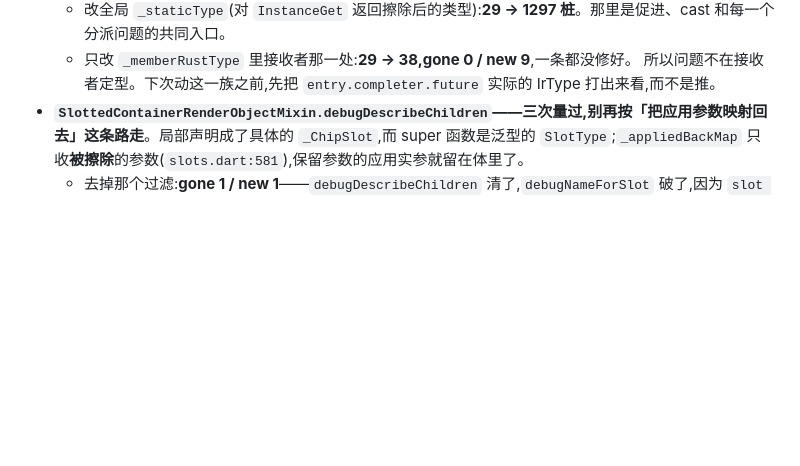
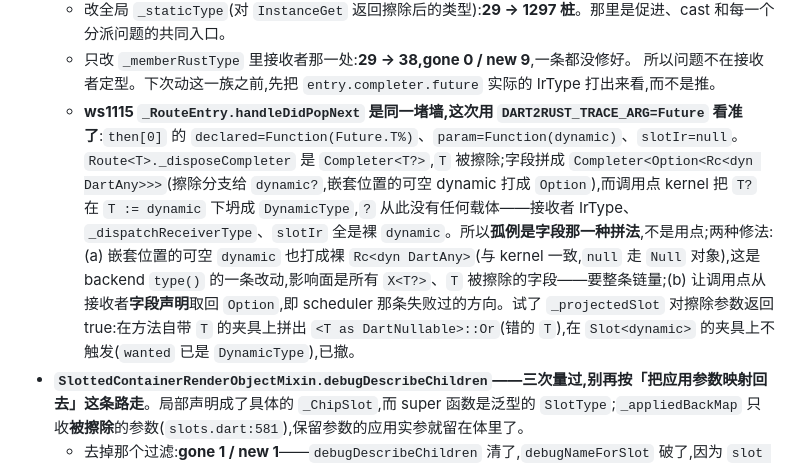
Before and after one commit to linzj/rustflutter, a Markdown page: tools/dart2rust/STATUS.md, the part around the change. Drawn GitHub-style; blank space fills up the shorter version.

Commit message:
Traced: the `?` of an erased `T?` survives only in the field's spelling
`_RouteEntry.handleDidPopNext` calls `then((dynamic result) ..)` on
`Route<T>._disposeCompleter.future`, a `Completer<T?>` whose `T` is erased.
The field is spelled `Completer<Option<Rc<dyn DartAny>>>`; the closure
parameter came out `Rc<dyn DartAny>` and did not fit `Fn(Option<..>)`.

`DART2RUST_TRACE_ARG=Future` on a fixture of that exact shape:

    declared=Function(Future.T%)  param=Function(dynamic)  slotIr=null

Kernel collapses `T?` under `T := dynamic` to `DynamicType`, and from there
nothing at the call site carries the `?` -- not the receiver's IrType, not
`_dispatchReceiverType`, not the slot. The one place it lives is the field,
where the erased branch of `_type` says `dynamic?` and a nullable `dynamic`
in a *nested* position prints as `Option`. So the odd one out is the field's
spelling, which is the same finding as the scheduler stubs' seen from the
other end; both are written under one bullet in STATUS with the two ways
out and what each would cost.

Two things tried and reverted on the way: `_projectedSlot` answering true
for an erased parameter spelled `<T as DartNullable>::Or` with the *method's*
`T` on a generic-caller fixture, and did not fire at all on the
`Slot<dynamic>` one, since `wanted` is already `DynamicType` there.

No ruler moved: stubs 26, refusals 12, reachable 69.

```diff
--- a/tools/dart2rust/STATUS.md
+++ b/tools/dart2rust/STATUS.md
@@ -44,6 +44,7 @@
   - 改全局 `_staticType`(对 `InstanceGet` 返回擦除后的类型):**29 → 1297 桩**。那里是促进、cast 和每一个分派问题的共同入口。
   - 只改 `_memberRustType` 里接收者那一处:**29 → 38,gone 0 / new 9**,一条都没修好。
   所以问题不在接收者定型。下次动这一族之前,先把 `entry.completer.future` 实际的 IrType 打出来看,而不是推。
+  - **ws1115 `_RouteEntry.handleDidPopNext` 是同一堵墙,这次用 `DART2RUST_TRACE_ARG=Future` 看准了**:`then[0]` 的 `declared=Function(Future.T%)`、`param=Function(dynamic)`、`slotIr=null`。`Route<T>._disposeCompleter` 是 `Completer<T?>`,`T` 被擦除;字段拼成 `Completer<Option<Rc<dyn DartAny>>>`(擦除分支给 `dynamic?`,嵌套位置的可空 dynamic 打成 `Option`),而调用点 kernel 把 `T?` 在 `T := dynamic` 下坍成 `DynamicType`,`?` 从此没有任何载体——接收者 IrType、`_dispatchReceiverType`、`slotIr` 全是裸 `dynamic`。所以**孤例是字段那一种拼法**,不是用点;两种修法:(a) 嵌套位置的可空 `dynamic` 也打成裸 `Rc<dyn DartAny>`(与 kernel 一致,`null` 走 `Null` 对象),这是 backend `type()` 的一条改动,影响面是所有 `X<T?>`、`T` 被擦除的字段——要整条链量;(b) 让调用点从接收者**字段声明**取回 `Option`,即 scheduler 那条失败过的方向。试了 `_projectedSlot` 对擦除参数返回 true:在方法自带 `T` 的夹具上拼出 `<T as DartNullable>::Or`(错的 `T`),在 `Slot<dynamic>` 的夹具上不触发(`wanted` 已是 `DynamicType`),已撤。
 - **`SlottedContainerRenderObjectMixin.debugDescribeChildren`——三次量过,别再按「把应用参数映射回去」这条路走**。局部声明成了具体的 `_ChipSlot`,而 super 函数是泛型的 `SlotType`;`_appliedBackMap` 只收**被擦除**的参数(`slots.dart:581`),保留参数的应用实参就留在体里了。
   - 去掉那个过滤:**gone 1 / new 1**——`debugDescribeChildren` 清了,`debugNameForSlot` 破了,因为 `slot is Enum ? slot.name : slot.toString()` 里 `enum_name_get_name` 要 `E: DartEnum`,而 `mixin SlottedContainerRenderObjectMixin<SlotType, ChildType extends RenderObject>` 的 `SlotType` 没有界。
   - 再给 mixin 参数按「每个应用都放枚举」加 `DartEnum` 界(`enumParameters` 已有这套,只是只看 Dart 声明的界):**28 → 31,gone 1 / new 4**。`insert/move/removeRenderObjectChild` 三个也跟着破,而且 `slot is Enum` 的**类型提升**在裸类型参数上仍然发射 `slot as Rc<dyn DartAny>`(E0605,`as` 不能用在类型参数上)。
```
